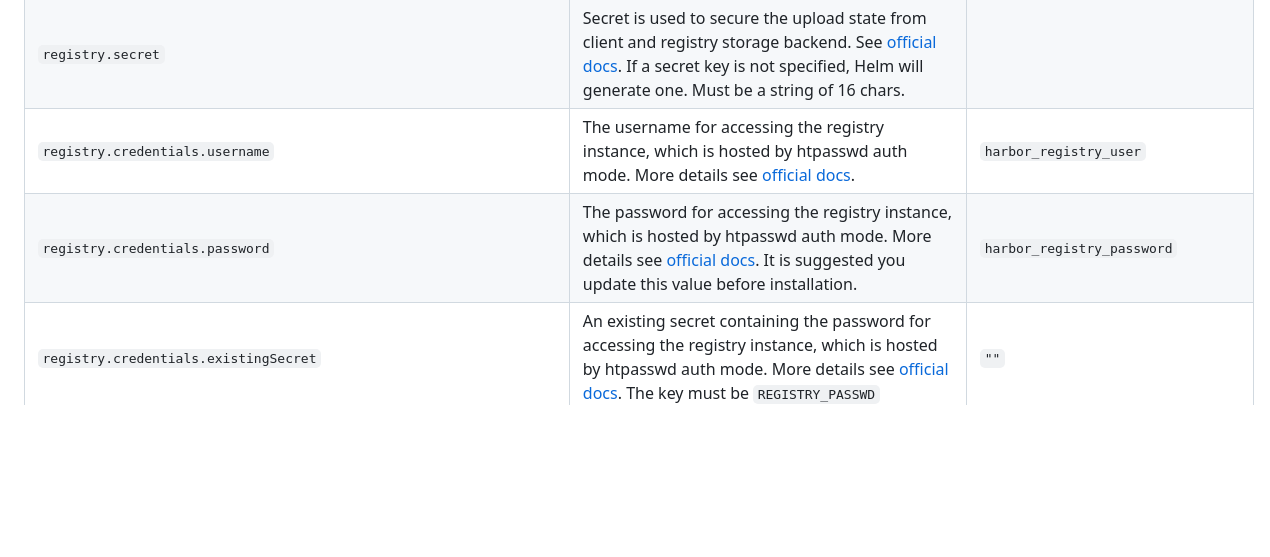
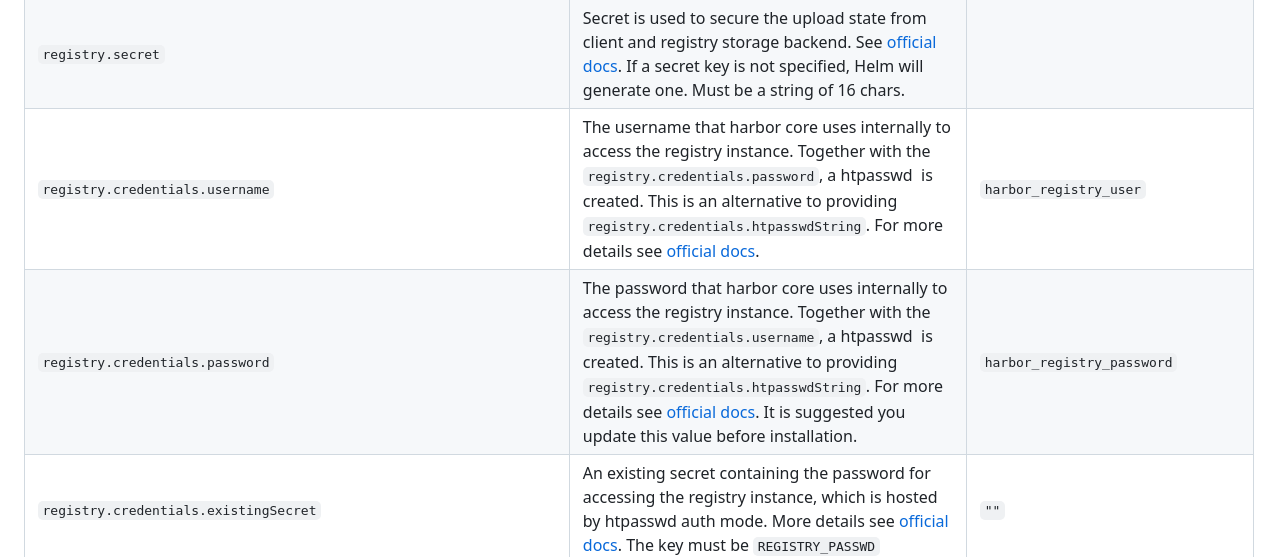
Before and after one commit to goharbor/harbor-helm, a Markdown page: README.md, the part around the change. Drawn GitHub-style; blank space fills up the shorter version.

Commit message:
Update README.md (#1488)
Based on multiple discussions and questions from the community. https://cloud-native.slack.com/archives/CC1E09J6S/p1682520074518419

It would make sense to update the readme and clarify the use of username password

Signed-off-by: Raul Garcia Sanchez <info@raulgarcia.de>

```diff
--- a/README.md
+++ b/README.md
@@ -273,8 +273,8 @@ The following table lists the configurable parameters of the Harbor chart and th
 | `registry.podAnnotations`                                            | Annotations to add to the registry pod                                                                                                                                                                                                                                                                                                                                                                                                                            | `{}`                                  |
 | `registry.priorityClassName`                                         | The priority class to run the pod as                                                                                                                                                                                                                                                                                                                                                                                                                              |                                       |
 | `registry.secret`                                                    | Secret is used to secure the upload state from client and registry storage backend. See [official docs](https://github.com/docker/distribution/blob/master/docs/configuration.md#http). If a secret key is not specified, Helm will generate one. Must be a string of 16 chars.                                                                                                                                                                                   |                                       |
-| `registry.credentials.username`                                      | The username for accessing the registry instance, which is hosted by htpasswd auth mode. More details see [official docs](https://github.com/docker/distribution/blob/master/docs/configuration.md#htpasswd).                                                                                                                                                                                                                                                     | `harbor_registry_user`                |
-| `registry.credentials.password`                                      | The password for accessing the registry instance, which is hosted by htpasswd auth mode. More details see [official docs](https://github.com/docker/distribution/blob/master/docs/configuration.md#htpasswd). It is suggested you update this value before installation.                                                                                                                                                                                          | `harbor_registry_password`            |
+| `registry.credentials.username`                                      | The username that harbor core uses internally to access the registry instance.  Together with the `registry.credentials.password`, a htpasswd  is created. This is an alternative to providing `registry.credentials.htpasswdString`. For more details see [official docs](https://github.com/docker/distribution/blob/master/docs/configuration.md#htpasswd).                                                                                                                                                                                                                                                     | `harbor_registry_user`                |
+| `registry.credentials.password`                                      | The password that harbor core uses internally to access the registry instance. Together with the `registry.credentials.username`, a htpasswd  is created. This is an alternative to providing `registry.credentials.htpasswdString`. For more details see [official docs](https://github.com/docker/distribution/blob/master/docs/configuration.md#htpasswd). It is suggested you update this value before installation.                                                                                                                                                                                          | `harbor_registry_password`            |
 | `registry.credentials.existingSecret`                                      | An existing secret containing the password for accessing the registry instance, which is hosted by htpasswd auth mode. More details see [official docs](https://github.com/docker/distribution/blob/master/docs/configuration.md#htpasswd). The key must be `REGISTRY_PASSWD`                                                                                                                                                                                          | `""`            |
 | `registry.credentials.htpasswdString`                                | Login and password in htpasswd string format. Excludes `registry.credentials.username`  and `registry.credentials.password`. May come in handy when integrating with tools like argocd or flux. This allows the same line to be generated each time the template is rendered, instead of the `htpasswd` function from helm, which generates different lines each time because of the salt.                                                                        | undefined                             |
 | `registry.relativeurls`                                              | If true, the registry returns relative URLs in Location headers. The client is responsible for resolving the correct URL. Needed if harbor is behind a reverse proxy                                                                                                                                                                                                                                                                                              | `false`                               |
```
